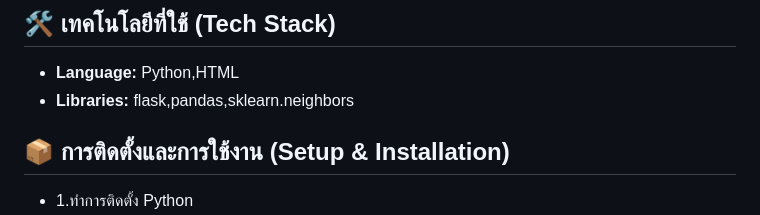
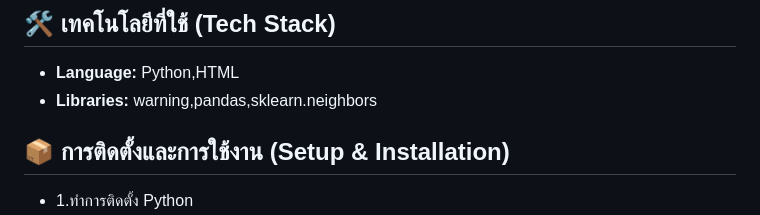
Before and after one commit to NattapongPrommee331/AI-2025, a Markdown page: README.md, the part around the change. GitHub-like rendering.

```diff
--- a/README.md
+++ b/README.md
@@ -17,7 +17,7 @@ A collection of academic projects and coursework.
 
 ## 🛠️ เทคโนโลยีที่ใช้ (Tech Stack)
 - **Language:** Python,HTML
-- **Libraries:** flask,pandas,sklearn.neighbors
+- **Libraries:** warning,pandas,sklearn.neighbors
 
 ## 📦 การติดตั้งและการใช้งาน (Setup & Installation)
    - 1.ทำการติดตั้ง Python
```
